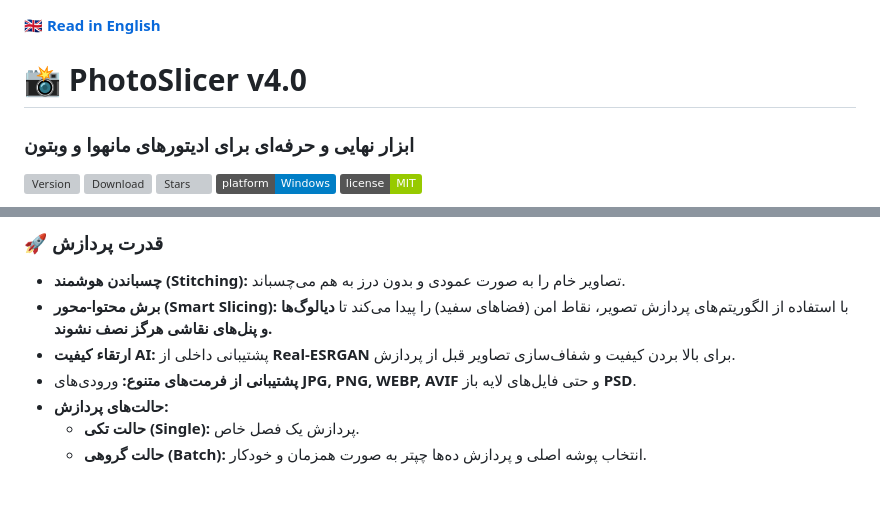
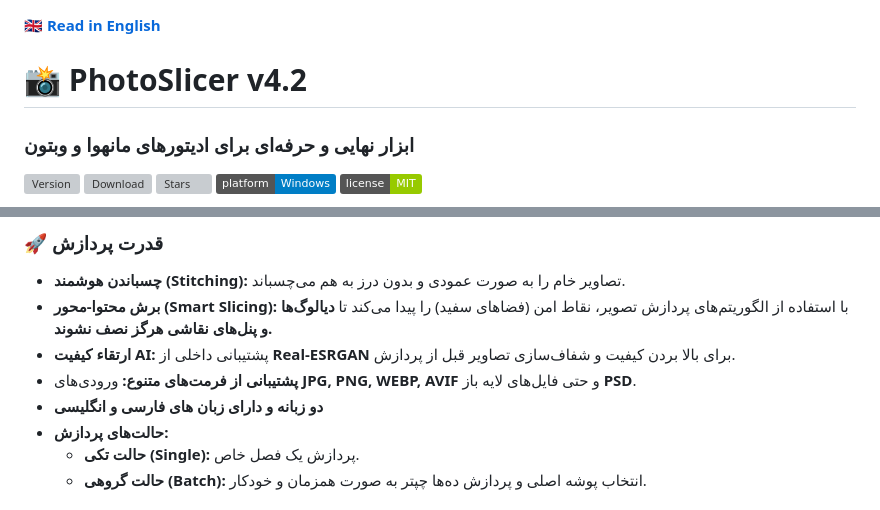
Before and after one commit to esmail-mkh/PhotoSlicer, a Markdown page: README-fa.md, 2 parts joined by grey strips. Rendered like a GitHub page; badges without logos; grey boxes are pictures that could not be loaded.

Commit message:
Update version from 4.0 to 4.2 in README-fa.md

```diff
--- a/README-fa.md
+++ b/README-fa.md
@@ -1,7 +1,7 @@
 <div dir="rtl">
 
 [🇬🇧 **Read in English**](README.md)
-# 📸 PhotoSlicer v4.0
+# 📸 PhotoSlicer v4.2
 ### ابزار نهایی و حرفه‌ای برای ادیتورهای مانهوا و وبتون
 
 [![Version](https://img.shields.io/github/v/release/esmail-mkh/PhotoSlicer?label=Version&color=blue)](https://github.com/esmail-mkh/PhotoSlicer/releases/latest)
@@ -25,6 +25,7 @@
 *   **برش محتوا-محور (Smart Slicing):** با استفاده از الگوریتم‌های پردازش تصویر، نقاط امن (فضاهای سفید) را پیدا می‌کند تا **دیالوگ‌ها و پنل‌های نقاشی هرگز نصف نشوند.**
 *   **ارتقاء کیفیت AI:** پشتیبانی داخلی از **Real-ESRGAN** برای بالا بردن کیفیت و شفاف‌سازی تصاویر قبل از پردازش.
 *   **پشتیبانی از فرمت‌های متنوع:** ورودی‌های **JPG, PNG, WEBP, AVIF** و حتی فایل‌های لایه باز **PSD**.
+*   **دو زبانه و دارای زبان های فارسی و انگلیسی**
 *   **حالت‌های پردازش:**
     *   **حالت تکی (Single):** پردازش یک فصل خاص.
     *   **حالت گروهی (Batch):** انتخاب پوشه اصلی و پردازش ده‌ها چپتر به صورت همزمان و خودکار.
```
